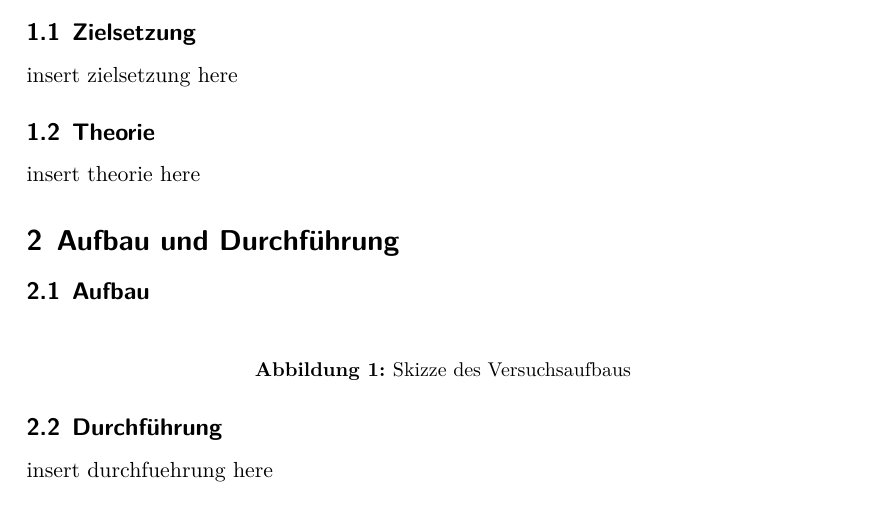
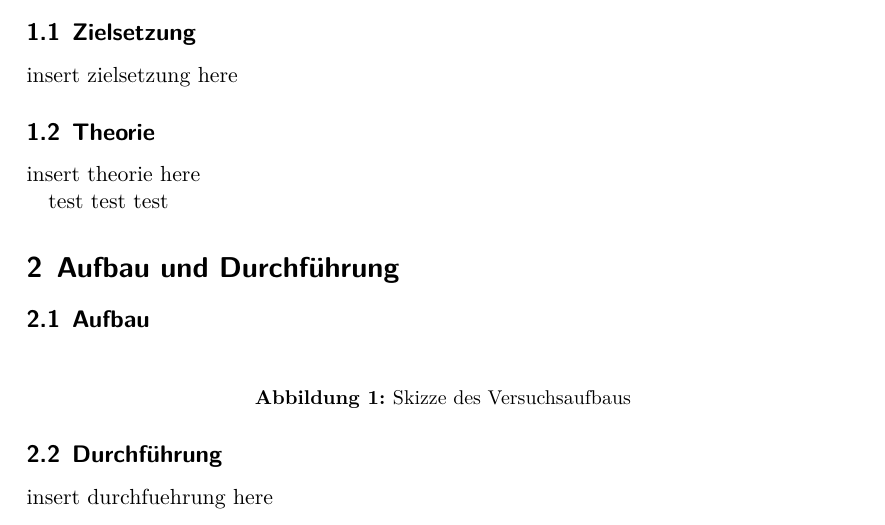
Before and after one commit to Yascha-Franz/FortgeschrittenenPraktikum, a LaTeX document (V61-He-Ne-Laser/finish.tex, which reads V61-He-Ne-Laser/theorie.tex): part of page 3 of 4, cut so that both start at the same text. Compiled offline with XeLaTeX.

Commit message:
test commit

```diff
--- a/V61-He-Ne-Laser/theorie.tex
+++ b/V61-He-Ne-Laser/theorie.tex
@@ -1 +1,5 @@
 insert theorie here
+
+test
+test
+test
```
